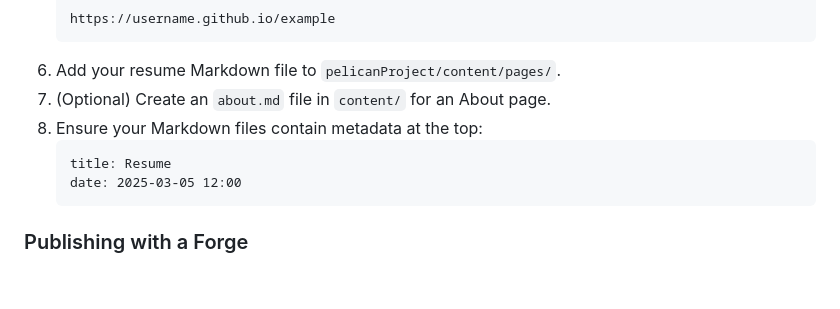
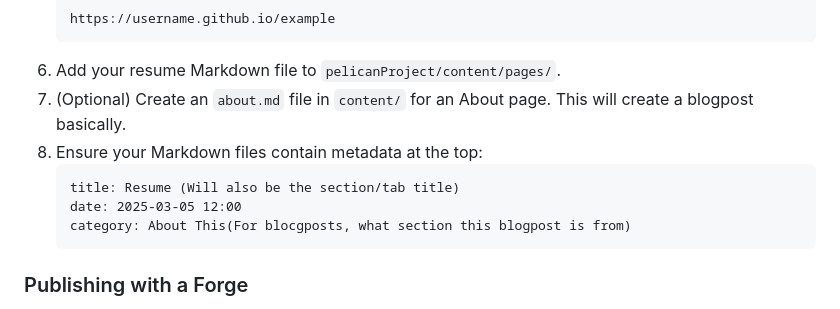
Before and after one commit to kazato67/ACResume, a Markdown page: README.md, the part around the change. Drawn GitHub-style; blank space fills up the shorter version.

````diff
--- a/README.md
+++ b/README.md
@@ -58,11 +58,12 @@ A **static site generator (SSG)** automates the process of converting Markdown f
    https://username.github.io/example
    ```
 6. Add your resume Markdown file to `pelicanProject/content/pages/`.
-7. (Optional) Create an `about.md` file in `content/` for an About page.
+7. (Optional) Create an `about.md` file in `content/` for an About page. This will create a blogpost basically.
 8. Ensure your Markdown files contain metadata at the top:
    ```markdown
-   title: Resume
+   title: Resume (Will also be the section/tab title)
    date: 2025-03-05 12:00
+   category: About This(For blocgposts, what section this blogpost is from)
    ```
 
 ### Publishing with a Forge
````
